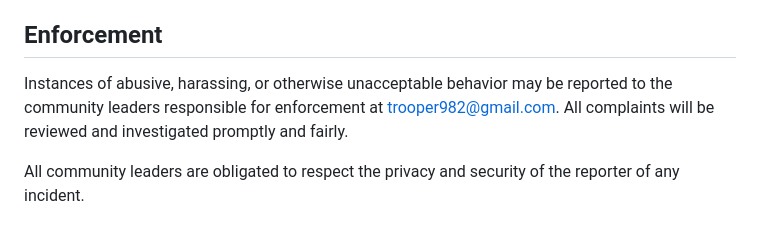
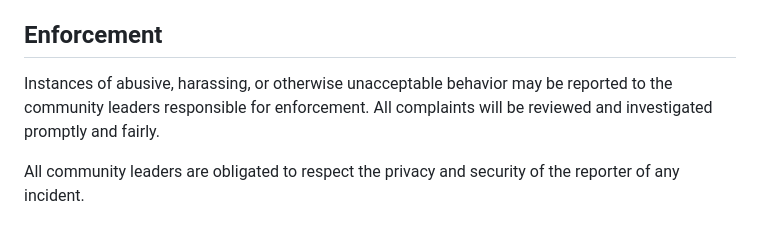
Before and after one commit to darkcodi/AzureOpsCrew, a Markdown page: CODE_OF_CONDUCT.md, the part around the change. Rendered like a GitHub page.

Commit message:
Update enforcement section in CODE_OF_CONDUCT.md
Removed specific email address for reporting incidents.

```diff
--- a/CODE_OF_CONDUCT.md
+++ b/CODE_OF_CONDUCT.md
@@ -59,8 +59,7 @@ representative at an online or offline event.
 ## Enforcement
 
 Instances of abusive, harassing, or otherwise unacceptable behavior may be
-reported to the community leaders responsible for enforcement at
-trooper982@gmail.com.
+reported to the community leaders responsible for enforcement.
 All complaints will be reviewed and investigated promptly and fairly.
 
 All community leaders are obligated to respect the privacy and security of the
```
